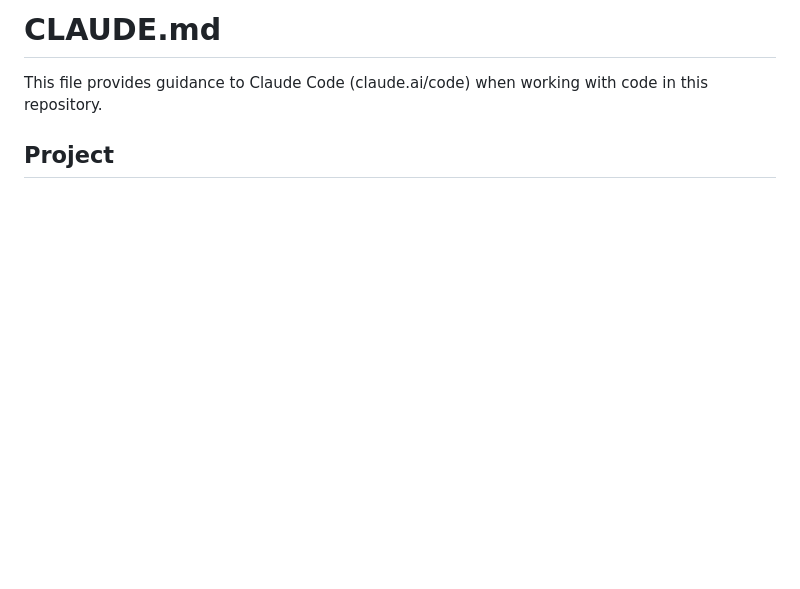
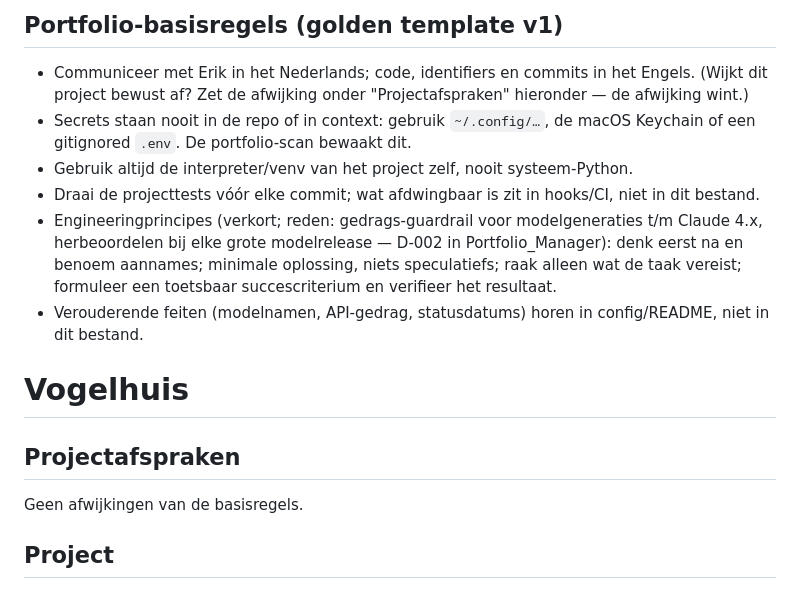
Before and after one commit to ruiterer/Vogelhuis, a Markdown page: CLAUDE.md, the part around the change. Drawn GitHub-style; blank space fills up the shorter version.

Commit message:
chore: adopt portfolio golden template v1
Co-Authored-By: Claude Fable 5 <noreply@anthropic.com>

```diff
--- a/CLAUDE.md
+++ b/CLAUDE.md
@@ -1,6 +1,30 @@
-# CLAUDE.md
+<!-- portfolio-template: v1 -->
+<!-- base-start -->
+## Portfolio-basisregels (golden template v1)
 
-This file provides guidance to Claude Code (claude.ai/code) when working with code in this repository.
+- Communiceer met Erik in het Nederlands; code, identifiers en commits in het
+  Engels. (Wijkt dit project bewust af? Zet de afwijking onder
+  "Projectafspraken" hieronder — de afwijking wint.)
+- Secrets staan nooit in de repo of in context: gebruik `~/.config/…`, de
+  macOS Keychain of een gitignored `.env`. De portfolio-scan bewaakt dit.
+- Gebruik altijd de interpreter/venv van het project zelf, nooit
+  systeem-Python.
+- Draai de projecttests vóór elke commit; wat afdwingbaar is zit in hooks/CI,
+  niet in dit bestand.
+- Engineeringprincipes (verkort; reden: gedrags-guardrail voor modelgeneraties
+  t/m Claude 4.x, herbeoordelen bij elke grote modelrelease — D-002 in
+  Portfolio_Manager): denk eerst na en benoem aannames; minimale oplossing,
+  niets speculatiefs; raak alleen wat de taak vereist; formuleer een toetsbaar
+  succescriterium en verifieer het resultaat.
+- Verouderende feiten (modelnamen, API-gedrag, statusdatums) horen in
+  config/README, niet in dit bestand.
+<!-- base-end -->
+
+# Vogelhuis
+
+## Projectafspraken
+
+Geen afwijkingen van de basisregels.
 
 ## Project
 
```
